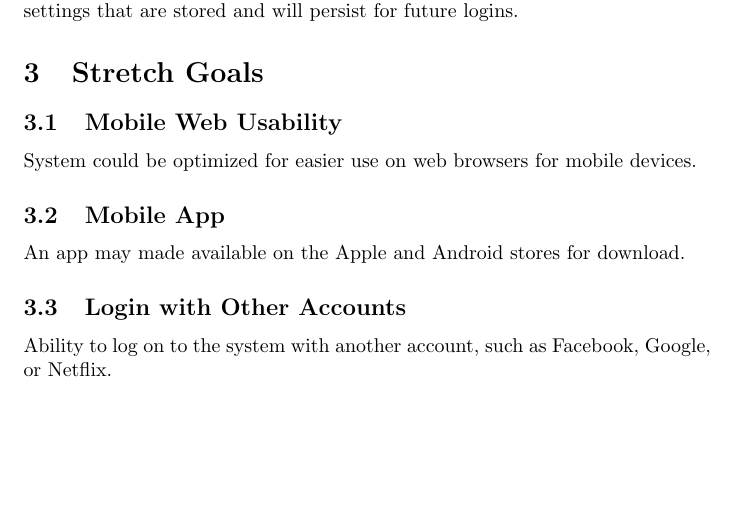
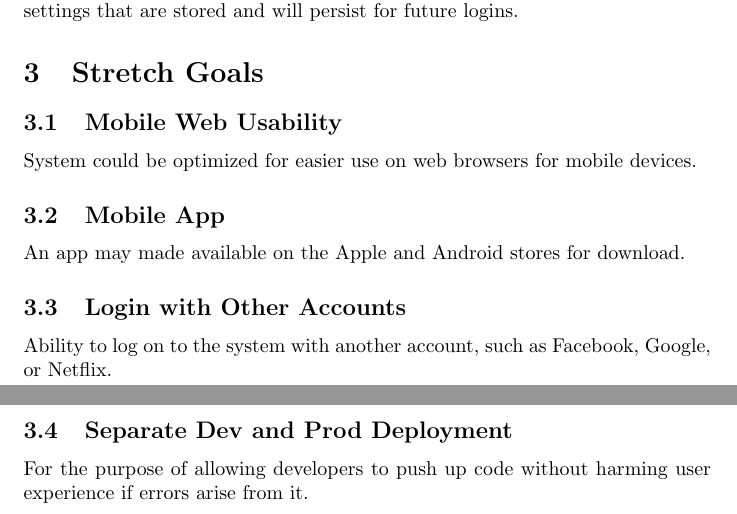
Before and after one commit to TAsif/Team7Project, a LaTeX document (docs/ProblemStatementAndGoals/ProblemStatement.tex): part of page 2 of 2 before the commit and two parts of pages 2 and 3 of 3 after it, the two joined at a grey line, cut so that both start at the same text, the shorter picture padded with empty space. Compiled offline with pdfLaTeX.

Commit message:
added another stretch goal

```diff
--- a/docs/ProblemStatementAndGoals/ProblemStatement.tex
+++ b/docs/ProblemStatementAndGoals/ProblemStatement.tex
@@ -82,4 +82,7 @@ An app may made available on the Apple and Android stores for download.
 \subsection{Login with Other Accounts}
 Ability to log on to the system with another account, such as Facebook, Google, or Netflix.
 
+\subsection{Separate Dev and Prod Deployment}
+For the purpose of allowing developers to push up code without harming user experience if errors arise from it.
+
 \end{document}
```
Also changed, not shown: docs/ProblemStatementAndGoals/ProblemStatement.pdf.
